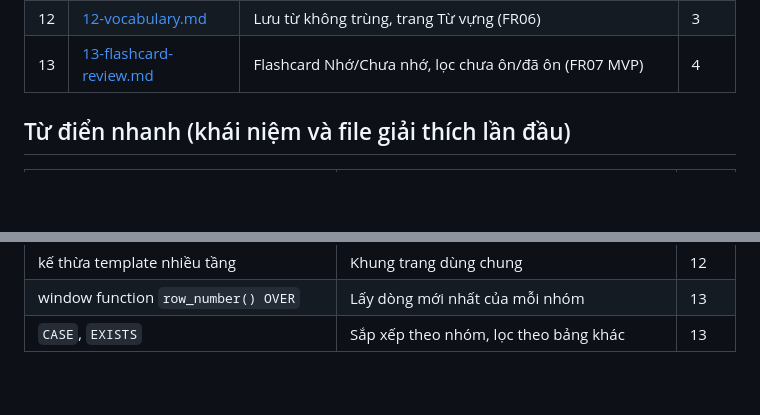
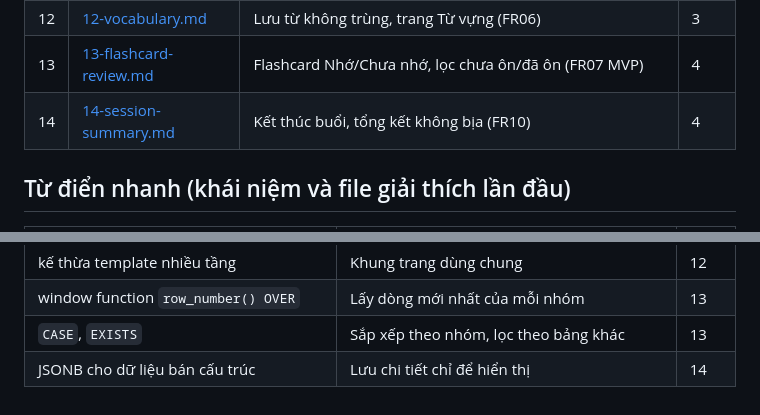
Before and after one commit to quocphandev/english-companion, a Markdown page: docs/learning/README.md, 2 parts joined by grey strips. Drawn GitHub-style; blank space fills up the shorter version.

Commit message:
docs: learning note 14 and progress for FR10
Co-Authored-By: Claude Opus 5.5 <noreply@anthropic.com>

```diff
--- a/docs/learning/README.md
+++ b/docs/learning/README.md
@@ -17,6 +17,7 @@ Mỗi việc xong có một file. Đọc theo thứ tự số; mỗi file chỉ
 | 11 | [11-word-lookup.md](11-word-lookup.md) | Bấm từ, chọn cụm, tra nghĩa theo ngữ cảnh, cache (FR05) | 3 |
 | 12 | [12-vocabulary.md](12-vocabulary.md) | Lưu từ không trùng, trang Từ vựng (FR06) | 3 |
 | 13 | [13-flashcard-review.md](13-flashcard-review.md) | Flashcard Nhớ/Chưa nhớ, lọc chưa ôn/đã ôn (FR07 MVP) | 4 |
+| 14 | [14-session-summary.md](14-session-summary.md) | Kết thúc buổi, tổng kết không bịa (FR10) | 4 |
 
 ## Từ điển nhanh (khái niệm và file giải thích lần đầu)
 
@@ -65,3 +66,4 @@ Mỗi việc xong có một file. Đọc theo thứ tự số; mỗi file chỉ
 | kế thừa template nhiều tầng | Khung trang dùng chung | 12 |
 | window function `row_number() OVER` | Lấy dòng mới nhất của mỗi nhóm | 13 |
 | `CASE`, `EXISTS` | Sắp xếp theo nhóm, lọc theo bảng khác | 13 |
+| JSONB cho dữ liệu bán cấu trúc | Lưu chi tiết chỉ để hiển thị | 14 |
```
Also changed, not shown: docs/learning/14-session-summary.md (added, +61 -0 lines), progress.md (+6 -0 lines).
